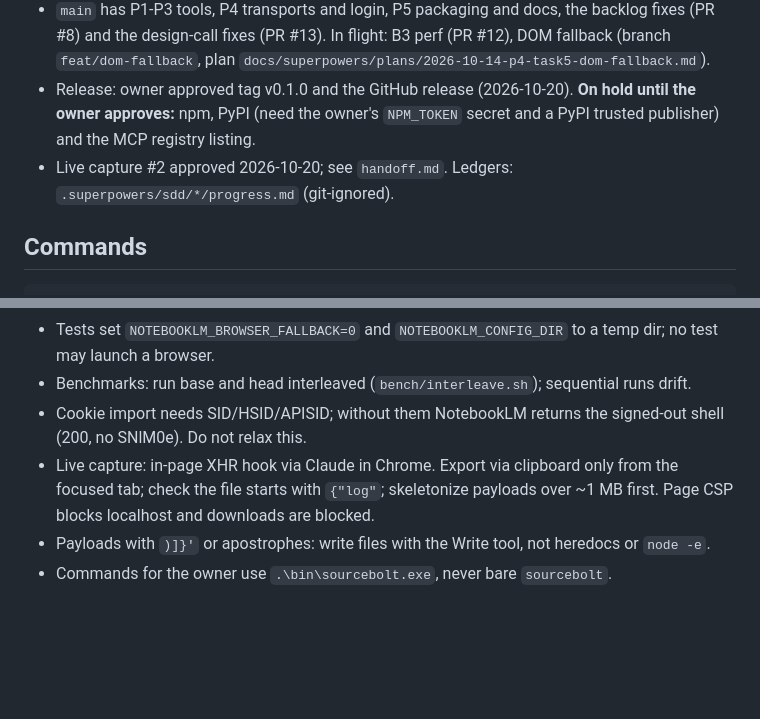
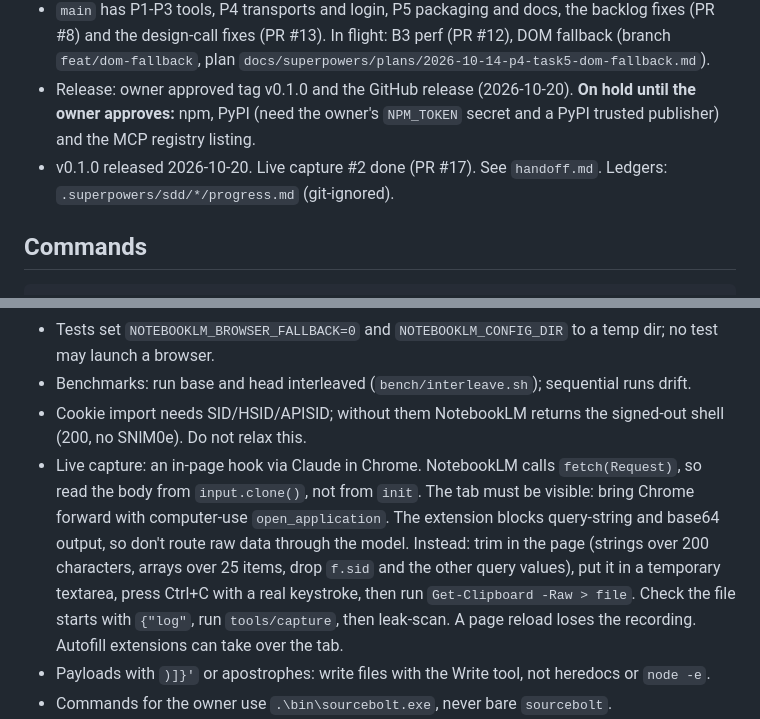
Before and after one commit to candidloom-hub/sourcebolt, a Markdown page: CLAUDE.md, 2 parts joined by grey strips. GitHub-like rendering; blank space fills up the shorter version.

Commit message:
docs: state after capture #2 and v0.1.0; capture export lessons
Co-Authored-By: Claude Opus 5.5 <noreply@anthropic.com>

```diff
--- a/CLAUDE.md
+++ b/CLAUDE.md
@@ -17,7 +17,7 @@ The work has three phases:
 - GitHub: candidloom-hub/sourcebolt is **public** (since 2026-10-14) with private vulnerability reporting on. History was rewritten with git filter-repo before going public; the old repo is the private `candidloom-hub/sourcebolt-archive` (old PRs #1-#9, local remote `archive`). Go module `github.com/candidloom-hub/sourcebolt` (Go 1.27).
 - `main` has P1-P3 tools, P4 transports and login, P5 packaging and docs, the backlog fixes (PR #8) and the design-call fixes (PR #13). In flight: B3 perf (PR #12), DOM fallback (branch `feat/dom-fallback`, plan `docs/superpowers/plans/2026-10-14-p4-task5-dom-fallback.md`).
 - Release: owner approved tag v0.1.0 and the GitHub release (2026-10-20). **On hold until the owner approves:** npm, PyPI (need the owner's `NPM_TOKEN` secret and a PyPI trusted publisher) and the MCP registry listing.
-- Live capture #2 approved 2026-10-20; see `handoff.md`. Ledgers: `.superpowers/sdd/*/progress.md` (git-ignored).
+- v0.1.0 released 2026-10-20. Live capture #2 done (PR #17). See `handoff.md`. Ledgers: `.superpowers/sdd/*/progress.md` (git-ignored).
 
 ## Commands
 
@@ -57,7 +57,7 @@ CLI (`cmd/sourcebolt`): `serve` (stdio; `--http 127.0.0.1:PORT --token-file f` f
 - Tests set `NOTEBOOKLM_BROWSER_FALLBACK=0` and `NOTEBOOKLM_CONFIG_DIR` to a temp dir; no test may launch a browser.
 - Benchmarks: run base and head interleaved (`bench/interleave.sh`); sequential runs drift.
 - Cookie import needs SID/HSID/APISID; without them NotebookLM returns the signed-out shell (200, no SNlM0e). Do not relax this.
-- Live capture: in-page XHR hook via Claude in Chrome. Export via clipboard only from the focused tab; check the file starts with `{"log"`; skeletonize payloads over ~1 MB first. Page CSP blocks localhost and downloads are blocked.
+- Live capture: an in-page hook via Claude in Chrome. NotebookLM calls `fetch(Request)`, so read the body from `input.clone()`, not from `init`. The tab must be visible: bring Chrome forward with computer-use `open_application`. The extension blocks query-string and base64 output, so don't route raw data through the model. Instead: trim in the page (strings over 200 characters, arrays over 25 items, drop `f.sid` and the other query values), put it in a temporary textarea, press Ctrl+C with a real keystroke, then run `Get-Clipboard -Raw > file`. Check the file starts with `{"log"`, run `tools/capture`, then leak-scan. A page reload loses the recording. Autofill extensions can take over the tab.
 - Payloads with `)]}'` or apostrophes: write files with the Write tool, not heredocs or `node -e`.
 - Commands for the owner use `.\bin\sourcebolt.exe`, never bare `sourcebolt`.
 - The repo is public: never commit absolute local paths, the owner's name, notebook ids or titles. Scrub before pushing.
```
Also changed, not shown: handoff.md (+4 -3 lines).
